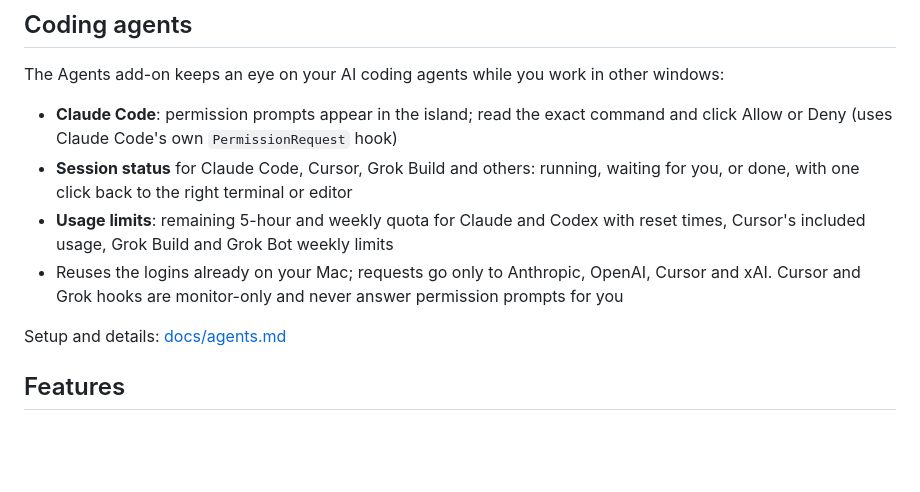
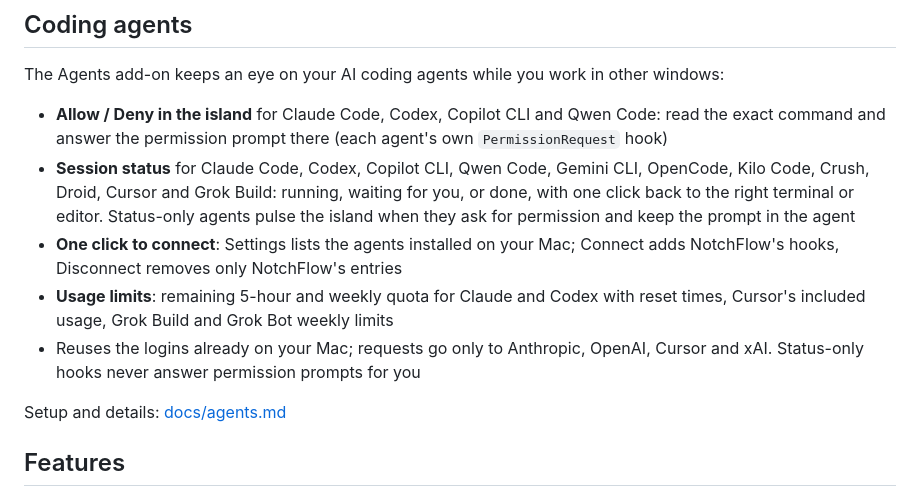
Before and after one commit to Tymcio/notchflow, a Markdown page: README.md, the part around the change. GitHub-like rendering; blank space fills up the shorter version.

```diff
--- a/README.md
+++ b/README.md
@@ -27,10 +27,11 @@ NotchFlow turns the top of your screen into a useful, non-intrusive island — a
 
 The Agents add-on keeps an eye on your AI coding agents while you work in other windows:
 
-- **Claude Code**: permission prompts appear in the island; read the exact command and click Allow or Deny (uses Claude Code's own `PermissionRequest` hook)
-- **Session status** for Claude Code, Cursor, Grok Build and others: running, waiting for you, or done, with one click back to the right terminal or editor
+- **Allow / Deny in the island** for Claude Code, Codex, Copilot CLI and Qwen Code: read the exact command and answer the permission prompt there (each agent's own `PermissionRequest` hook)
+- **Session status** for Claude Code, Codex, Copilot CLI, Qwen Code, Gemini CLI, OpenCode, Kilo Code, Crush, Droid, Cursor and Grok Build: running, waiting for you, or done, with one click back to the right terminal or editor. Status-only agents pulse the island when they ask for permission and keep the prompt in the agent
+- **One click to connect**: Settings lists the agents installed on your Mac; Connect adds NotchFlow's hooks, Disconnect removes only NotchFlow's entries
 - **Usage limits**: remaining 5-hour and weekly quota for Claude and Codex with reset times, Cursor's included usage, Grok Build and Grok Bot weekly limits
-- Reuses the logins already on your Mac; requests go only to Anthropic, OpenAI, Cursor and xAI. Cursor and Grok hooks are monitor-only and never answer permission prompts for you
+- Reuses the logins already on your Mac; requests go only to Anthropic, OpenAI, Cursor and xAI. Status-only hooks never answer permission prompts for you
 
 Setup and details: [docs/agents.md](docs/agents.md)
 
```
Also changed, not shown: docs/agents.md (+39 -15 lines).
